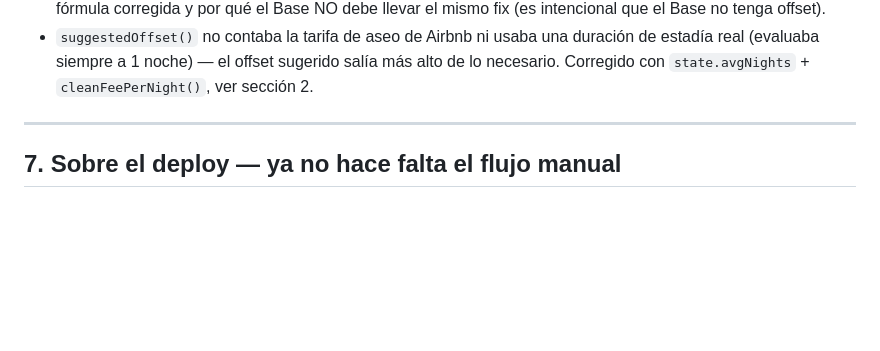
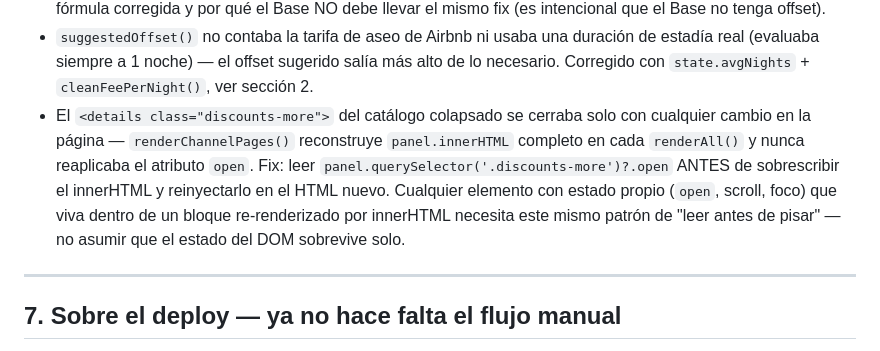
Before and after one commit to hostmedellin1-del/Optimizador-de-precios, a Markdown page: CLAUDE.md, the part around the change. GitHub-like rendering; blank space fills up the shorter version.

Commit message:
Documenta el fix del <details> que se cerraba solo en CLAUDE.md

```diff
--- a/CLAUDE.md
+++ b/CLAUDE.md
@@ -281,6 +281,13 @@ sección 2, "Offset por canal").
 - `suggestedOffset()` no contaba la tarifa de aseo de Airbnb ni usaba una duración de
   estadía real (evaluaba siempre a 1 noche) — el offset sugerido salía más alto de lo
   necesario. Corregido con `state.avgNights` + `cleanFeePerNight()`, ver sección 2.
+- El `<details class="discounts-more">` del catálogo colapsado se cerraba solo con
+  cualquier cambio en la página — `renderChannelPages()` reconstruye `panel.innerHTML`
+  completo en cada `renderAll()` y nunca reaplicaba el atributo `open`. Fix: leer
+  `panel.querySelector('.discounts-more')?.open` ANTES de sobrescribir el innerHTML y
+  reinyectarlo en el HTML nuevo. Cualquier elemento con estado propio (`open`, scroll,
+  foco) que viva dentro de un bloque re-renderizado por innerHTML necesita este mismo
+  patrón de "leer antes de pisar" — no asumir que el estado del DOM sobrevive solo.
 
 ---
 
```
